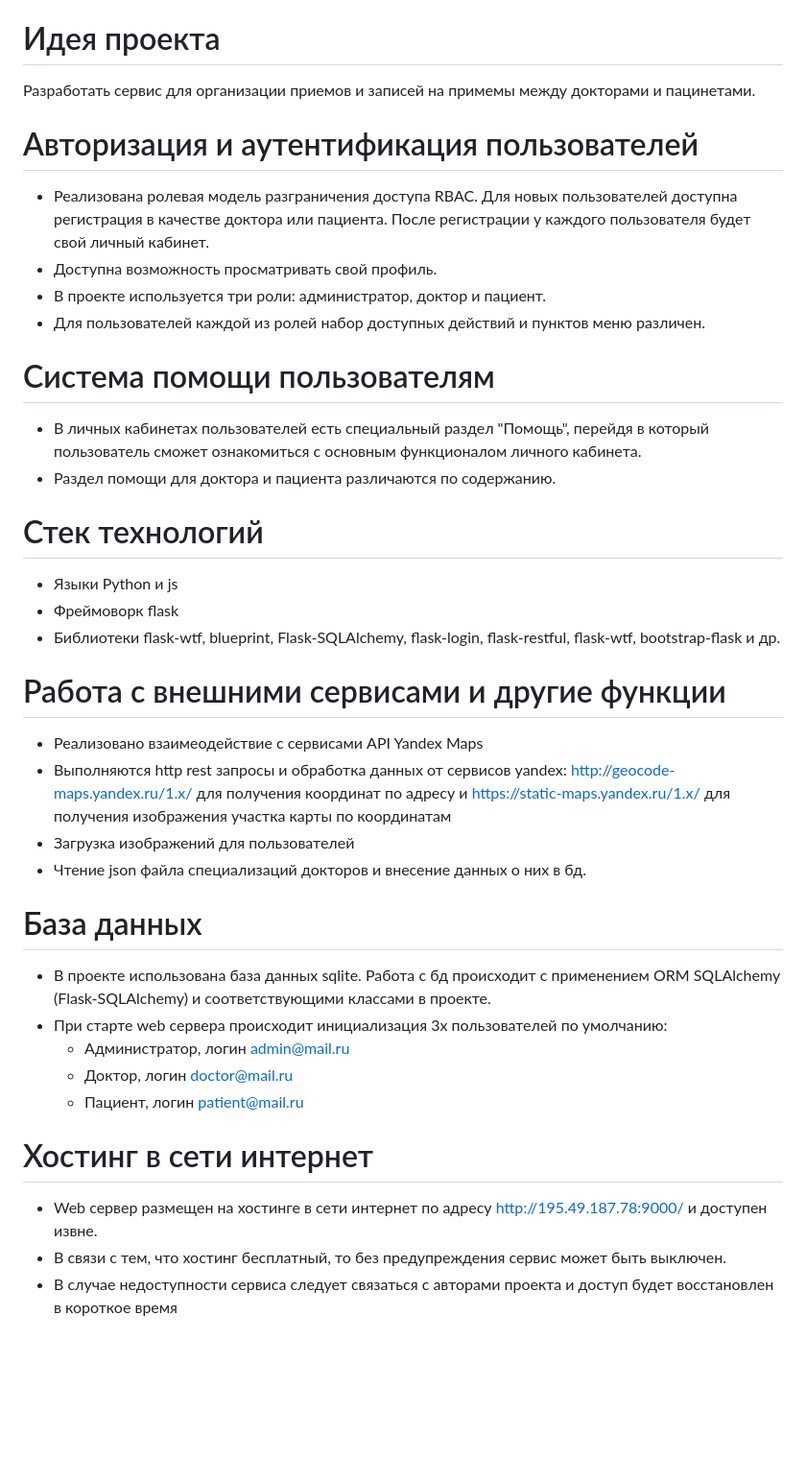
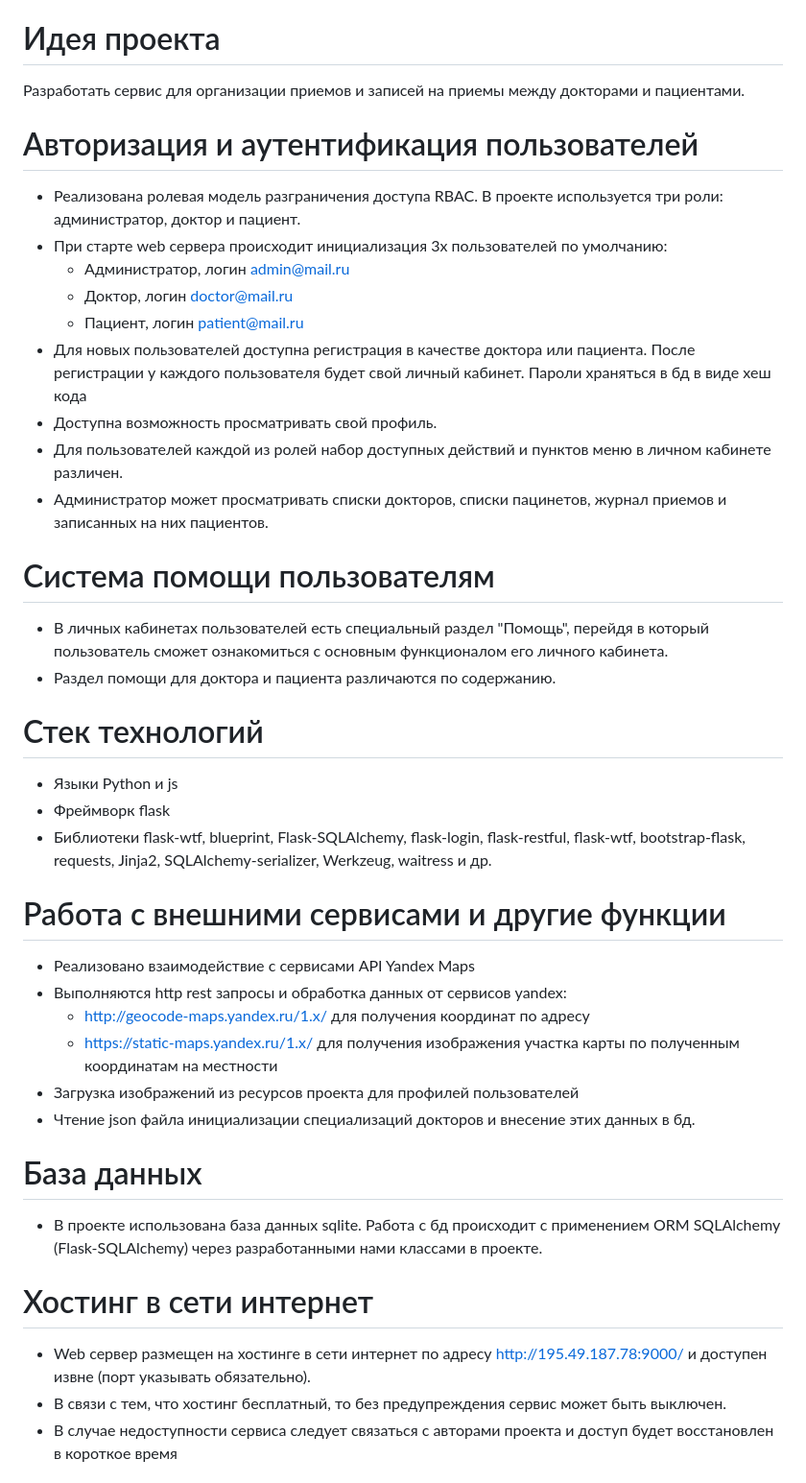
Before and after one commit to KirillCodeCreator/flask-project, a Markdown page: README.md, the part around the change. Shown: that part at 96% size. Rendered like a GitHub page; blank space fills up the shorter version.

```diff
--- a/README.md
+++ b/README.md
@@ -2,39 +2,42 @@
 Учебный проект WebServer + API в рамках обучения в яндекс лицее
 
 # Идея проекта
-Разработать сервис для организации приемов и записей на примемы между докторами и пацинетами.
+Разработать сервис для организации приемов и записей на приемы между докторами и пациентами.
 
 
 # Авторизация и аутентификация пользователей
-* Реализована ролевая модель разграничения доступа RBAC. Для новых пользователей доступна регистрация в качестве доктора или пациента. После регистрации у каждого пользователя будет свой личный кабинет.
+* Реализована ролевая модель разграничения доступа RBAC. В проекте используется три роли: администратор, доктор и пациент.
+* При старте web сервера происходит инициализация 3х пользователей по умолчанию:
+  - Администратор, логин admin@mail.ru
+  - Доктор, логин doctor@mail.ru
+  - Пациент, логин patient@mail.ru
+* Для новых пользователей доступна регистрация в качестве доктора или пациента. После регистрации у каждого пользователя будет свой личный кабинет. Пароли храняться в бд в виде хеш кода
 * Доступна возможность просматривать свой профиль.
-* В проекте используется три роли: администратор, доктор и пациент.
-* Для пользователей каждой из ролей набор доступных действий и пунктов меню различен.
+* Для пользователей каждой из ролей набор доступных действий и пунктов меню в личном кабинете различен.
+* Администратор может просматривать списки докторов, списки пацинетов, журнал приемов и записанных на них пациентов.
 
 # Система помощи пользователям
-* В личных кабинетах пользователей есть специальный раздел "Помощь", перейдя в который пользователь сможет ознакомиться с основным функционалом личного кабинета.
+* В личных кабинетах пользователей есть специальный раздел "Помощь", перейдя в который пользователь сможет ознакомиться с основным функционалом его личного кабинета.
 * Раздел помощи для доктора и пациента различаются по содержанию.
 
 # Стек технологий
 * Языки Python и js
-* Фреймоворк flask
-* Библиотеки flask-wtf, blueprint, Flask-SQLAlchemy, flask-login, flask-restful, flask-wtf, bootstrap-flask и др.
+* Фреймворк flask
+* Библиотеки flask-wtf, blueprint, Flask-SQLAlchemy, flask-login, flask-restful, flask-wtf, bootstrap-flask, requests, Jinja2, SQLAlchemy-serializer, Werkzeug, waitress и др.
 
 # Работа с внешними сервисами и другие функции
-* Реализовано взаимеодействие с сервисами API Yandex Maps
-* Выполняются http rest запросы и обработка данных от сервисов yandex: http://geocode-maps.yandex.ru/1.x/ для получения координат по адресу и https://static-maps.yandex.ru/1.x/ для получения изображения участка карты по координатам
-* Загрузка изображений для пользователей
-* Чтение json файла специализаций докторов и внесение данных о них в бд.
+* Реализовано взаимодействие с сервисами API Yandex Maps
+* Выполняются http rest запросы и обработка данных от сервисов yandex:
+  - http://geocode-maps.yandex.ru/1.x/ для получения координат по адресу
+  - https://static-maps.yandex.ru/1.x/ для получения изображения участка карты по полученным координатам на местности
+* Загрузка изображений из ресурсов проекта для профилей пользователей
+* Чтение json файла инициализации специализаций докторов и внесение этих данных в бд.
 
 # База данных
-* В проекте использована база данных sqlite. Работа с бд происходит с применением ORM SQLAlchemy (Flask-SQLAlchemy) и соответствующими классами в проекте.
-* При старте web сервера происходит инициализация 3х пользователей по умолчанию:
-  - Администратор, логин admin@mail.ru
-  - Доктор, логин doctor@mail.ru
-  - Пациент, логин patient@mail.ru
+* В проекте использована база данных sqlite. Работа с бд происходит с применением ORM SQLAlchemy (Flask-SQLAlchemy) через разработанными нами классами в проекте.
 
 # Хостинг в сети интернет
-* Web сервер размещен на хостинге в сети интернет по адресу http://195.49.187.78:9000/ и доступен извне.
+* Web сервер размещен на хостинге в сети интернет по адресу http://195.49.187.78:9000/ и доступен извне (порт указывать обязательно).
 * В связи с тем, что хостинг бесплатный, то без предупреждения сервис может быть выключен.
 * В случае недоступности сервиса следует связаться с авторами проекта и доступ будет восстановлен в короткое время
 
```
